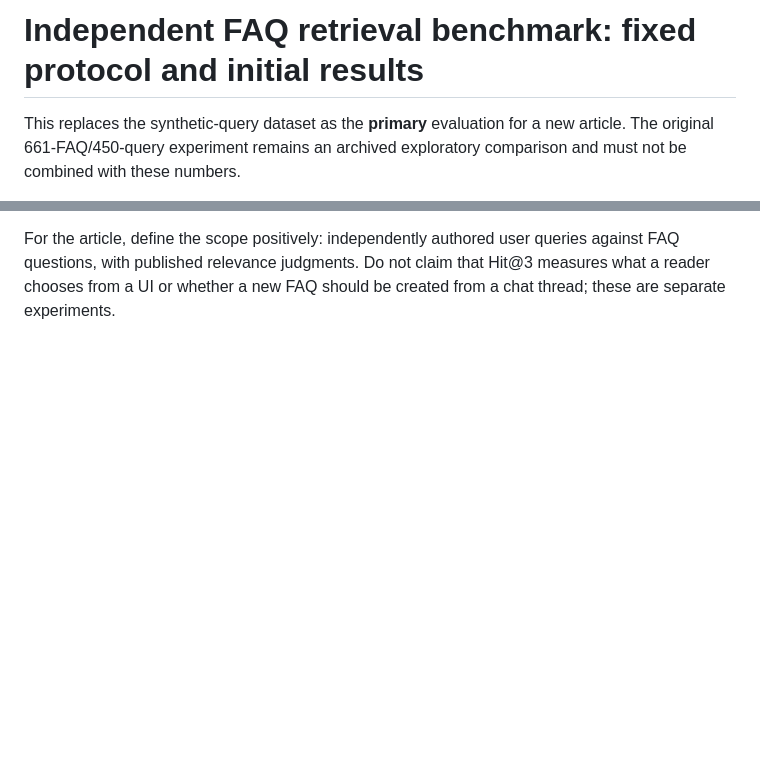
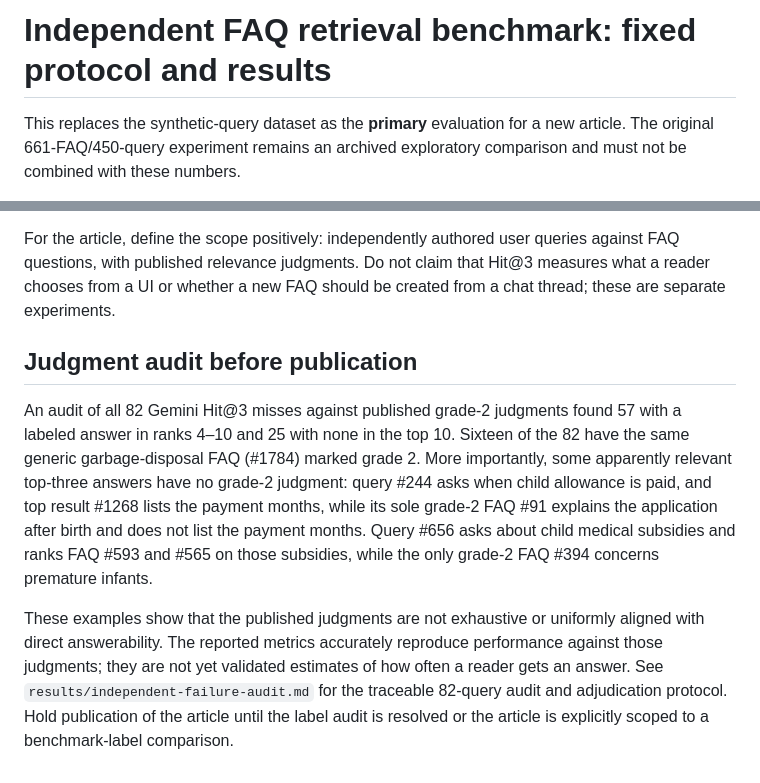
Before and after one commit to takatama/faq-search-experiment, a Markdown page: results/independent-benchmark.md, 2 parts joined by grey strips. GitHub-like rendering; blank space fills up the shorter version.

Commit message:
Scope benchmark scores after judgment audit [skip ci]

```diff
--- a/results/independent-benchmark.md
+++ b/results/independent-benchmark.md
@@ -1,4 +1,4 @@
-# Independent FAQ retrieval benchmark: fixed protocol and initial results
+# Independent FAQ retrieval benchmark: fixed protocol and results
 
 This replaces the synthetic-query dataset as the **primary** evaluation for a new article. The original 661-FAQ/450-query experiment remains an archived exploratory comparison and must not be combined with these numbers.
 
@@ -57,3 +57,9 @@ At Hit@3, Gemini finds a grade-2 FAQ for 289 queries missed by character TF-IDF;
 `results/independent-gemini-results.json.gz` contains all 749 top-10 rankings. `results/independent-gemini-vectors.json.gz` contains the original embedding cache with model/dimension/prefixed-input hashes; no API key is included. After the [successful CI run](https://github.com/takatama/faq-search-experiment/actions/runs/36138830512), all rankings were independently recalculated from the saved 768-dimensional vectors, with **zero mismatches**. The original 661-FAQ Gemini scores and another benchmark's Recall@10 are not mixed into this result.
 
 For the article, define the scope positively: independently authored user queries against FAQ questions, with published relevance judgments. Do not claim that Hit@3 measures what a reader chooses from a UI or whether a new FAQ should be created from a chat thread; these are separate experiments.
+
+## Judgment audit before publication
+
+An audit of all 82 Gemini Hit@3 misses against published grade-2 judgments found 57 with a labeled answer in ranks 4–10 and 25 with none in the top 10. Sixteen of the 82 have the same generic garbage-disposal FAQ (#1784) marked grade 2. More importantly, some apparently relevant top-three answers have no grade-2 judgment: query #244 asks when child allowance is paid, and top result #1268 lists the payment months, while its sole grade-2 FAQ #91 explains the application after birth and does not list the payment months. Query #656 asks about child medical subsidies and ranks FAQ #593 and #565 on those subsidies, while the only grade-2 FAQ #394 concerns premature infants.
+
+These examples show that the published judgments are not exhaustive or uniformly aligned with direct answerability. The reported metrics accurately reproduce performance against those judgments; they are not yet validated estimates of how often a reader gets an answer. See `results/independent-failure-audit.md` for the traceable 82-query audit and adjudication protocol. Hold publication of the article until the label audit is resolved or the article is explicitly scoped to a benchmark-label comparison.
```
